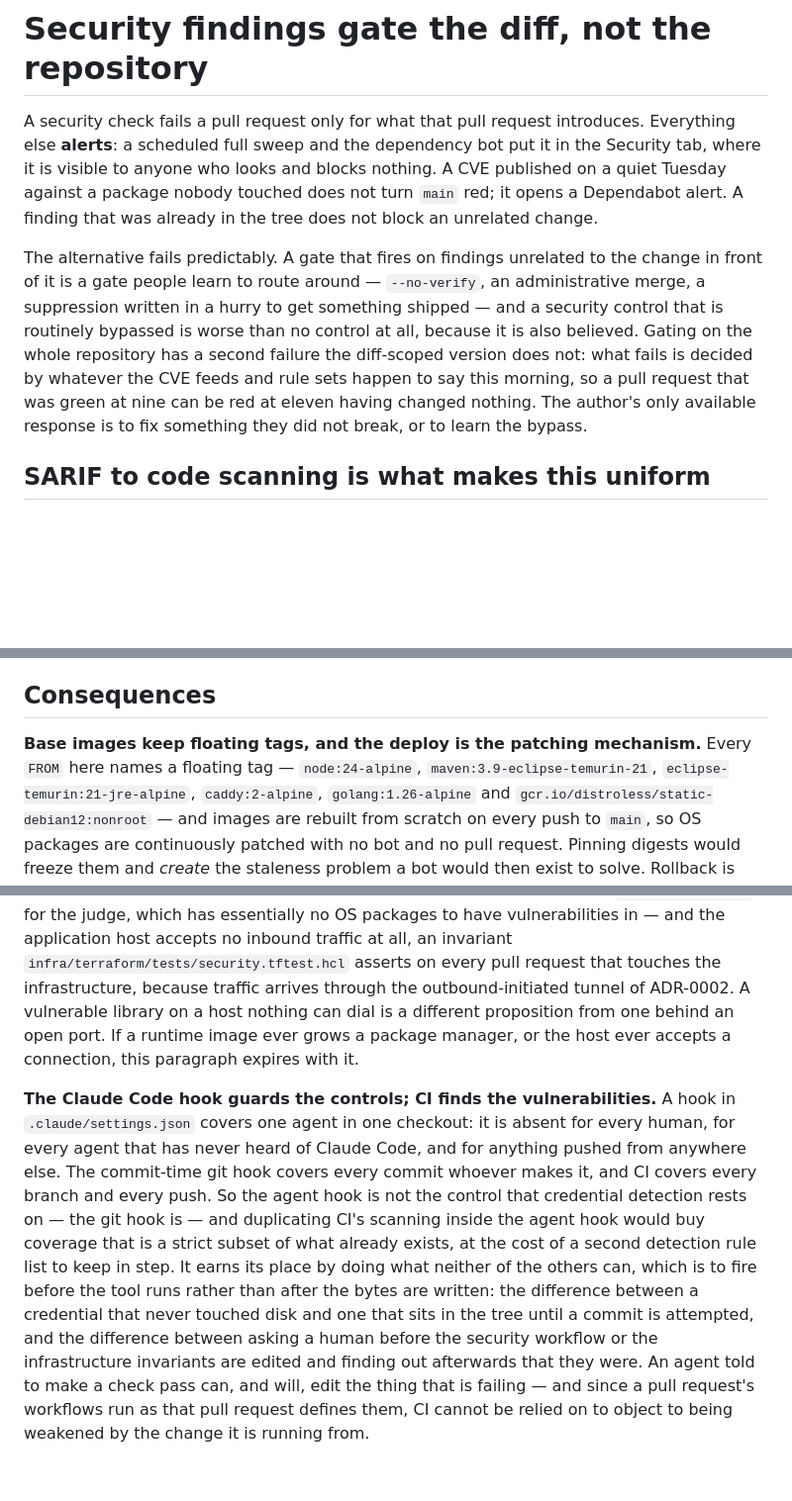
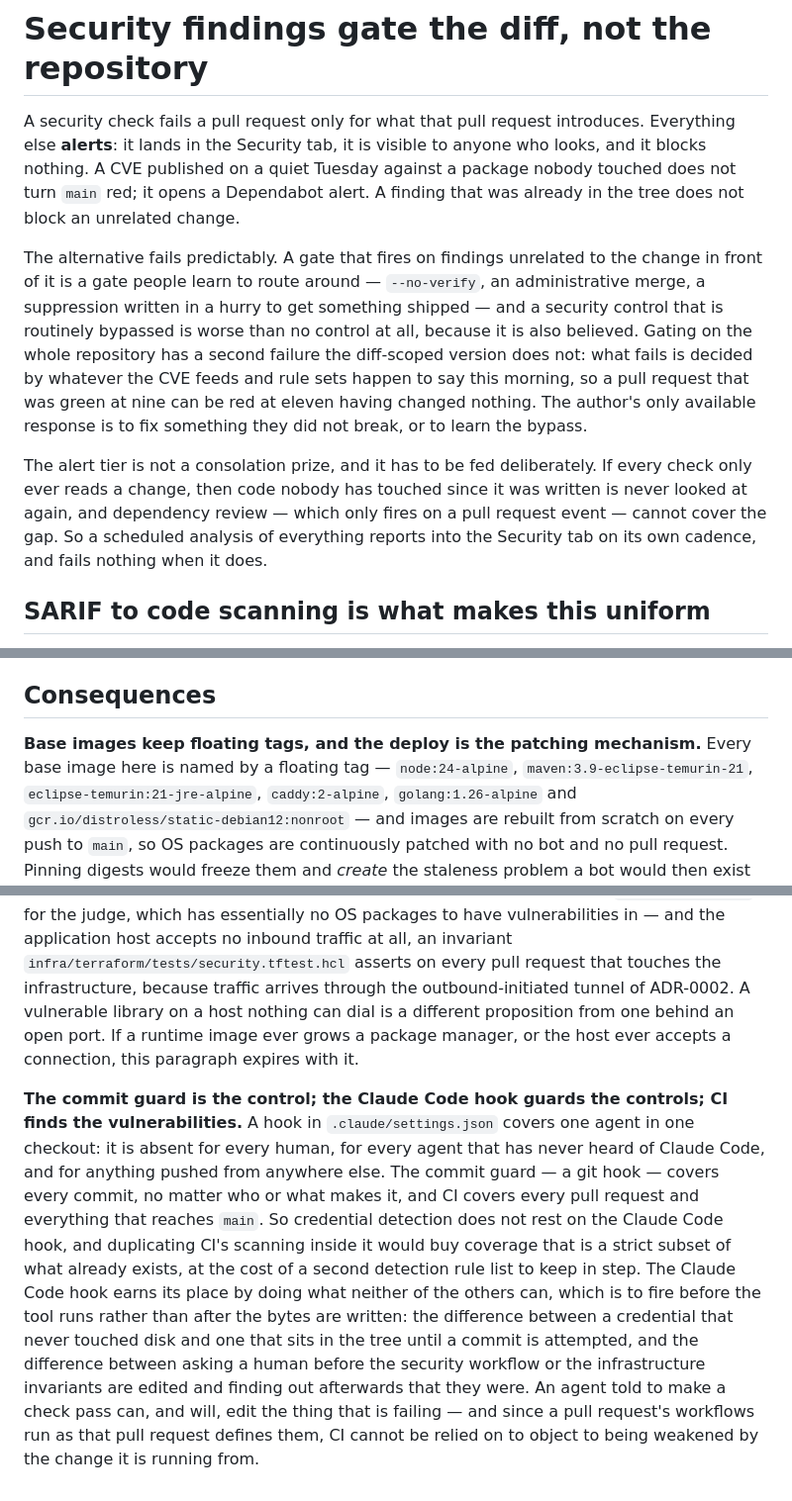
Before and after one commit to Mark-DSouza/god-mode-code, a Markdown page: docs/adr/0013-security-findings-gate-the-diff-not-the-repository.md, 3 parts joined by grey strips. Shown at 99% size. GitHub-like rendering; blank space fills up the shorter version.

Commit message:
fix: address the second code review of ADR-0013
The first round's fixes introduced one overclaim and left two gaps:

- "CI covers every branch and every push" is not true of this repo.
  ci.yml runs on pull requests and on pushes to main; a branch with no
  open pull request runs nothing.
- The bold lead of the last consequence still read as a two-way contrast
  after the body had become a three-way one, so the control #32 and #36
  both cite was invisible to anyone scanning the leads.
- The scheduled analysis was named without its argument. #37 needs the
  reason it must exist — diff-scoping means nothing otherwise reads code
  that has not been touched, and dependency review only fires on a pull
  request event — so it now gets a paragraph rather than a clause.

Also: "every FROM names a floating tag" was literally false of the
internal build stage; grammar in the sentence the sibling issues cite;
and the word "sweep", which #35 already uses for a different thing.

Co-Authored-By: Claude Opus 5 <noreply@anthropic.com>
Claude-Session: https://claude.ai/code/session_01R2hCUFmceBerW49qPBh7qL

```diff
--- a/docs/adr/0013-security-findings-gate-the-diff-not-the-repository.md
+++ b/docs/adr/0013-security-findings-gate-the-diff-not-the-repository.md
@@ -1,11 +1,11 @@
 # Security findings gate the diff, not the repository
 
 A security check fails a pull request only for what that pull request
-introduces. Everything else **alerts**: a scheduled full sweep and the
-dependency bot put it in the Security tab, where it is visible to anyone who
-looks and blocks nothing. A CVE published on a quiet Tuesday against a package
-nobody touched does not turn `main` red; it opens a Dependabot alert. A finding
-that was already in the tree does not block an unrelated change.
+introduces. Everything else **alerts**: it lands in the Security tab, it is
+visible to anyone who looks, and it blocks nothing. A CVE published on a quiet
+Tuesday against a package nobody touched does not turn `main` red; it opens a
+Dependabot alert. A finding that was already in the tree does not block an
+unrelated change.
 
 The alternative fails predictably. A gate that fires on findings unrelated to
 the change in front of it is a gate people learn to route around —
@@ -17,6 +17,13 @@ fails is decided by whatever the CVE feeds and rule sets happen to say this
 morning, so a pull request that was green at nine can be red at eleven having
 changed nothing. The author's only available response is to fix something they
 did not break, or to learn the bypass.
+
+The alert tier is not a consolation prize, and it has to be fed deliberately.
+If every check only ever reads a change, then code nobody has touched since it
+was written is never looked at again, and dependency review — which only fires
+on a pull request event — cannot cover the gap. So a scheduled analysis of
+everything reports into the Security tab on its own cadence, and fails nothing
+when it does.
 
 ## SARIF to code scanning is what makes this uniform
 
@@ -49,7 +56,7 @@ to look at is Dependabot's alert stream, not this gate's.
 ## Consequences
 
 **Base images keep floating tags, and the deploy is the patching mechanism.**
-Every `FROM` here names a floating tag — `node:24-alpine`,
+Every base image here is named by a floating tag — `node:24-alpine`,
 `maven:3.9-eclipse-temurin-21`, `eclipse-temurin:21-jre-alpine`,
 `caddy:2-alpine`, `golang:1.26-alpine` and
 `gcr.io/distroless/static-debian12:nonroot` — and images are rebuilt from
@@ -71,25 +78,26 @@ has essentially no OS packages to have vulnerabilities in — and the applicatio
 host accepts no inbound traffic at all, an invariant
 `infra/terraform/tests/security.tftest.hcl` asserts on every pull request that
 touches the infrastructure, because traffic arrives through the
-outbound-initiated tunnel of ADR-0002. A
-vulnerable library on a host nothing can dial is a different proposition from
-one behind an open port. If a runtime image ever grows a package manager, or
-the host ever accepts a connection, this paragraph expires with it.
+outbound-initiated tunnel of ADR-0002. A vulnerable library on a host nothing
+can dial is a different proposition from one behind an open port. If a runtime
+image ever grows a package manager, or the host ever accepts a connection, this
+paragraph expires with it.
 
-**The Claude Code hook guards the controls; CI finds the vulnerabilities.** A
-hook in `.claude/settings.json` covers one agent in one checkout: it is absent
-for every human, for every agent that has never heard of Claude Code, and for
-anything pushed from anywhere else. The commit-time git hook covers every
-commit whoever makes it, and CI covers every branch and every push. So the
-agent hook is not the control that credential detection rests on — the git hook
-is — and duplicating CI's scanning inside the agent hook would buy coverage
-that is a strict subset of what already exists, at the cost of a second
-detection rule list to keep in step. It earns its place by doing what neither
-of the others can, which is to fire before the tool runs rather than after the
-bytes are written: the difference between a credential that never touched disk
-and one that sits in the tree until a commit is attempted, and the difference
-between asking a human before the security workflow or the infrastructure
-invariants are edited and finding out afterwards that they were. An agent told
-to make a check pass can, and will, edit the thing that is failing — and since a
-pull request's workflows run as that pull request defines them, CI cannot be
-relied on to object to being weakened by the change it is running from.
+**The commit guard is the control; the Claude Code hook guards the controls; CI
+finds the vulnerabilities.** A hook in `.claude/settings.json` covers one agent
+in one checkout: it is absent for every human, for every agent that has never
+heard of Claude Code, and for anything pushed from anywhere else. The commit
+guard — a git hook — covers every commit, no matter who or what makes it, and
+CI covers every pull request and everything that reaches `main`. So credential
+detection does not rest on the Claude Code hook, and duplicating CI's scanning
+inside it would buy coverage that is a strict subset of what already exists, at
+the cost of a second detection rule list to keep in step. The Claude Code hook
+earns its place by doing what neither of the others can, which is to fire
+before the tool runs rather than after the bytes are written: the difference
+between a credential that never touched disk and one that sits in the tree
+until a commit is attempted, and the difference between asking a human before
+the security workflow or the infrastructure invariants are edited and finding
+out afterwards that they were. An agent told to make a check pass can, and
+will, edit the thing that is failing — and since a pull request's workflows run
+as that pull request defines them, CI cannot be relied on to object to being
+weakened by the change it is running from.
```
